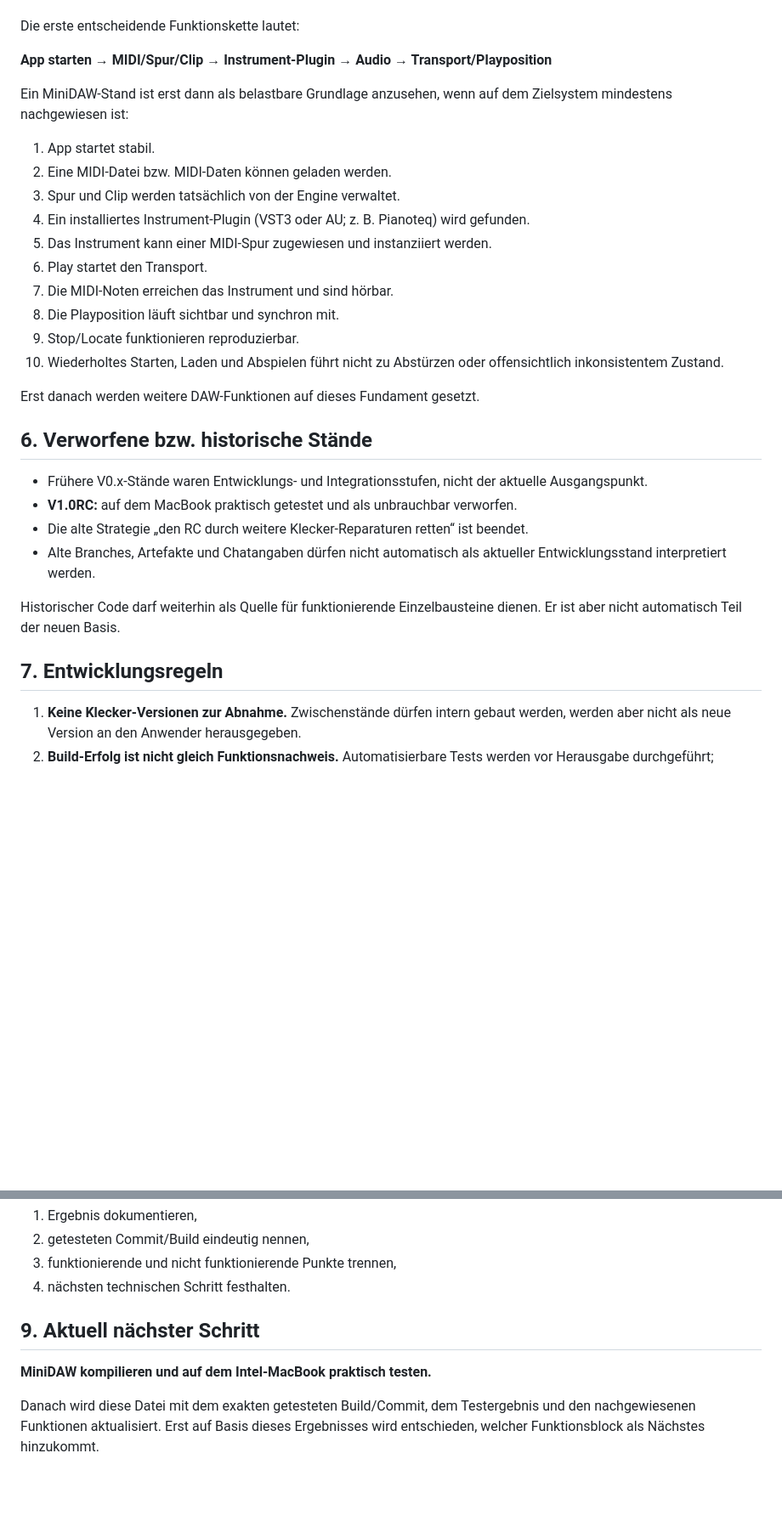
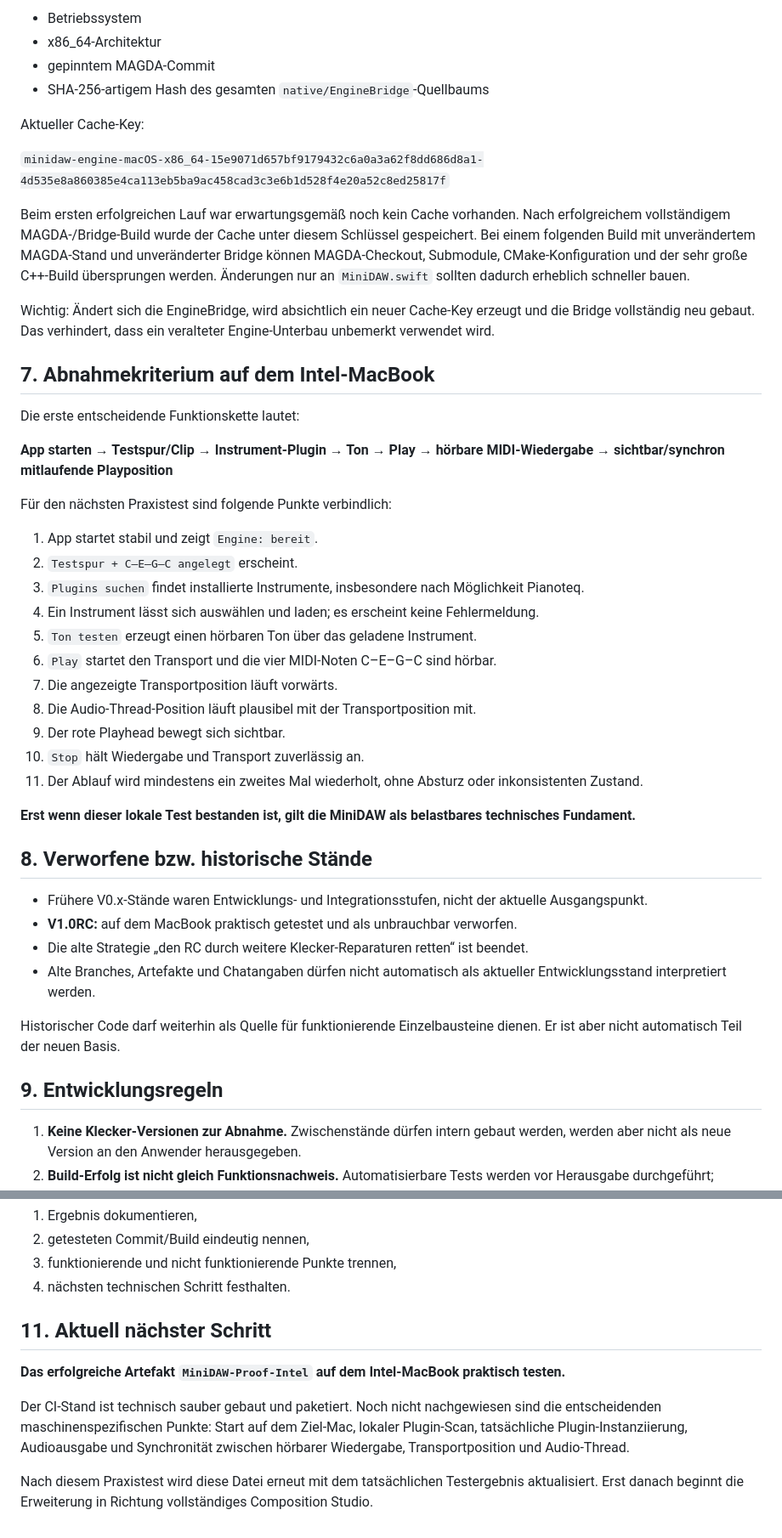
Before and after one commit to wibem1/Composition-Studio, a Markdown page: PROJECT_STATUS.md, 2 parts joined by grey strips. Shown at 85% size. Drawn GitHub-style; blank space fills up the shorter version.

```diff
--- a/PROJECT_STATUS.md
+++ b/PROJECT_STATUS.md
@@ -62,24 +122,39 @@ Die MiniDAW ist **kein neues Endprodukt** und keine verkleinerte Zielversion. Si
+- Betriebssystem
+- x86_64-Architektur
+- gepinntem MAGDA-Commit
+- SHA-256-artigem Hash des gesamten `native/EngineBridge`-Quellbaums
+
+Aktueller Cache-Key:
+
+`minidaw-engine-macOS-x86_64-15e9071d657bf9179432c6a0a3a62f8dd686d8a1-4d535e8a860385e4ca113eb5ba9ac458cad3c3e6b1d528f4e20a52c8ed25817f`
+
+Beim ersten erfolgreichen Lauf war erwartungsgemäß noch kein Cache vorhanden. Nach erfolgreichem vollständigem MAGDA-/Bridge-Build wurde der Cache unter diesem Schlüssel gespeichert. Bei einem folgenden Build mit unverändertem MAGDA-Stand und unveränderter Bridge können MAGDA-Checkout, Submodule, CMake-Konfiguration und der sehr große C++-Build übersprungen werden. Änderungen nur an `MiniDAW.swift` sollten dadurch erheblich schneller bauen.
+
+Wichtig: Ändert sich die EngineBridge, wird absichtlich ein neuer Cache-Key erzeugt und die Bridge vollständig neu gebaut. Das verhindert, dass ein veralteter Engine-Unterbau unbemerkt verwendet wird.
+
+## 7. Abnahmekriterium auf dem Intel-MacBook
 
 Die erste entscheidende Funktionskette lautet:
 
-**App starten → MIDI/Spur/Clip → Instrument-Plugin → Audio → Transport/Playposition**
+**App starten → Testspur/Clip → Instrument-Plugin → Ton → Play → hörbare MIDI-Wiedergabe → sichtbar/synchron mitlaufende Playposition**
 
-Ein MiniDAW-Stand ist erst dann als belastbare Grundlage anzusehen, wenn auf dem Zielsystem mindestens nachgewiesen ist:
+Für den nächsten Praxistest sind folgende Punkte verbindlich:
 
-1. App startet stabil.
-2. Eine MIDI-Datei bzw. MIDI-Daten können geladen werden.
-3. Spur und Clip werden tatsächlich von der Engine verwaltet.
-4. Ein installiertes Instrument-Plugin (VST3 oder AU; z. B. Pianoteq) wird gefunden.
-5. Das Instrument kann einer MIDI-Spur zugewiesen und instanziiert werden.
-6. Play startet den Transport.
-7. Die MIDI-Noten erreichen das Instrument und sind hörbar.
-8. Die Playposition läuft sichtbar und synchron mit.
-9. Stop/Locate funktionieren reproduzierbar.
-10. Wiederholtes Starten, Laden und Abspielen führt nicht zu Abstürzen oder offensichtlich inkonsistentem Zustand.
+1. App startet stabil und zeigt `Engine: bereit`.
+2. `Testspur + C–E–G–C angelegt` erscheint.
+3. `Plugins suchen` findet installierte Instrumente, insbesondere nach Möglichkeit Pianoteq.
+4. Ein Instrument lässt sich auswählen und laden; es erscheint keine Fehlermeldung.
+5. `Ton testen` erzeugt einen hörbaren Ton über das geladene Instrument.
+6. `Play` startet den Transport und die vier MIDI-Noten C–E–G–C sind hörbar.
+7. Die angezeigte Transportposition läuft vorwärts.
+8. Die Audio-Thread-Position läuft plausibel mit der Transportposition mit.
+9. Der rote Playhead bewegt sich sichtbar.
+10. `Stop` hält Wiedergabe und Transport zuverlässig an.
+11. Der Ablauf wird mindestens ein zweites Mal wiederholt, ohne Absturz oder inkonsistenten Zustand.
 
-Erst danach werden weitere DAW-Funktionen auf dieses Fundament gesetzt.
+**Erst wenn dieser lokale Test bestanden ist, gilt die MiniDAW als belastbares technisches Fundament.**
 
-## 6. Verworfene bzw. historische Stände
+## 8. Verworfene bzw. historische Stände
 
 - Frühere V0.x-Stände waren Entwicklungs- und Integrationsstufen, nicht der aktuelle Ausgangspunkt.
 - **V1.0RC:** auf dem MacBook praktisch getestet und als unbrauchbar verworfen.
@@ -88,7 +163,7 @@ Erst danach werden weitere DAW-Funktionen auf dieses Fundament gesetzt.
 
 Historischer Code darf weiterhin als Quelle für funktionierende Einzelbausteine dienen. Er ist aber nicht automatisch Teil der neuen Basis.
 
-## 7. Entwicklungsregeln
+## 9. Entwicklungsregeln
 
 1. **Keine Klecker-Versionen zur Abnahme.** Zwischenstände dürfen intern gebaut werden, werden aber nicht als neue Version an den Anwender herausgegeben.
 2. **Build-Erfolg ist nicht gleich Funktionsnachweis.** Automatisierbare Tests werden vor Herausgabe durchgeführt; Hardware-, Audio- und lokale Plugin-Tests werden klar als solche ausgewiesen.
@@ -114,8 +189,10 @@ Nach jedem wesentlichen Test oder Strategiewechsel:
 3. funktionierende und nicht funktionierende Punkte trennen,
 4. nächsten technischen Schritt festhalten.
 
-## 9. Aktuell nächster Schritt
+## 11. Aktuell nächster Schritt
 
-**MiniDAW kompilieren und auf dem Intel-MacBook praktisch testen.**
+**Das erfolgreiche Artefakt `MiniDAW-Proof-Intel` auf dem Intel-MacBook praktisch testen.**
 
-Danach wird diese Datei mit dem exakten getesteten Build/Commit, dem Testergebnis und den nachgewiesenen Funktionen aktualisiert. Erst auf Basis dieses Ergebnisses wird entschieden, welcher Funktionsblock als Nächstes hinzukommt.
+Der CI-Stand ist technisch sauber gebaut und paketiert. Noch nicht nachgewiesen sind die entscheidenden maschinenspezifischen Punkte: Start auf dem Ziel-Mac, lokaler Plugin-Scan, tatsächliche Plugin-Instanziierung, Audioausgabe und Synchronität zwischen hörbarer Wiedergabe, Transportposition und Audio-Thread.
+
+Nach diesem Praxistest wird diese Datei erneut mit dem tatsächlichen Testergebnis aktualisiert. Erst danach beginnt die Erweiterung in Richtung vollständiges Composition Studio.
```
Also changed, not shown: other parts of PROJECT_STATUS.md (+66 -6 lines).
